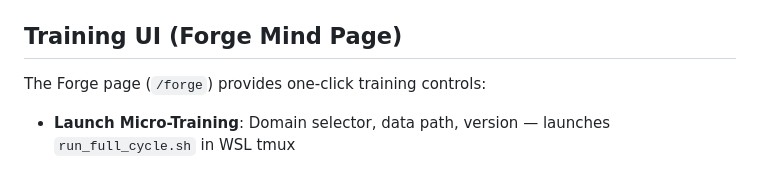
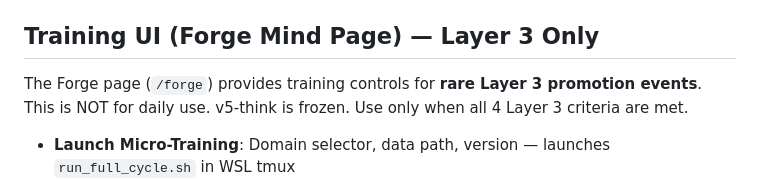
Before and after one commit to Dhenz14/Hive-AI, a Markdown page: CLAUDE.md, the part around one of its changes. Drawn GitHub-style.

```diff
--- a/CLAUDE.md
+++ b/CLAUDE.md
@@ -215,9 +241,10 @@ bash scripts/run_full_cycle.sh thinking datasets/thinking_all_batch2.jsonl v3-th
 - Algo & Reasoning (50 pairs): DP, graphs, data structures, debugging, system design (100% `<think>` blocks)
 Individual files preserved as `new_pairs_*.jsonl` for traceability.
 
-## Training UI (Forge Mind Page)
+## Training UI (Forge Mind Page) — Layer 3 Only
 
-The Forge page (`/forge`) provides one-click training controls:
+The Forge page (`/forge`) provides training controls for **rare Layer 3 promotion events**.
+This is NOT for daily use. v5-think is frozen. Use only when all 4 Layer 3 criteria are met.
 - **Launch Micro-Training**: Domain selector, data path, version — launches `run_full_cycle.sh` in WSL tmux
 - **Training Monitor**: Live pipeline stage indicator (7 steps), progress bar, loss display, log tail, stop button
 - **Score Ledger**: Domain scores across all versions displayed in Eval Arena (`/eval`)
```
Also changed, not shown: other parts of CLAUDE.md (+36 -9 lines).
